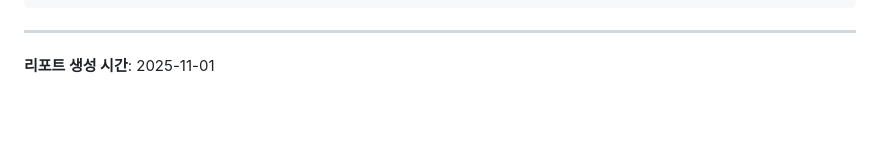
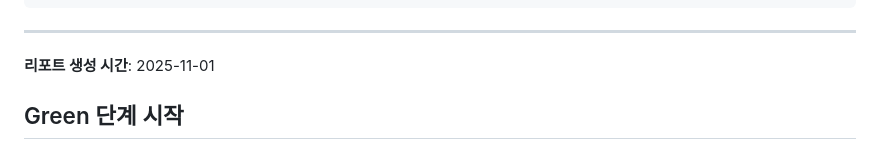
Before and after one commit to sangbo12choi/OrderBean, a Markdown page: reports/TEST_SUMMARY.md, the part around the change. Rendered like a GitHub page; blank space fills up the shorter version.

Commit message:
GREEN 시작

```diff
--- a/reports/TEST_SUMMARY.md
+++ b/reports/TEST_SUMMARY.md
@@ -203,3 +203,5 @@ npm run test:coverage
 ---
 
 **리포트 생성 시간**: 2025-11-01
+
+## Green 단계 시작 ##
```
